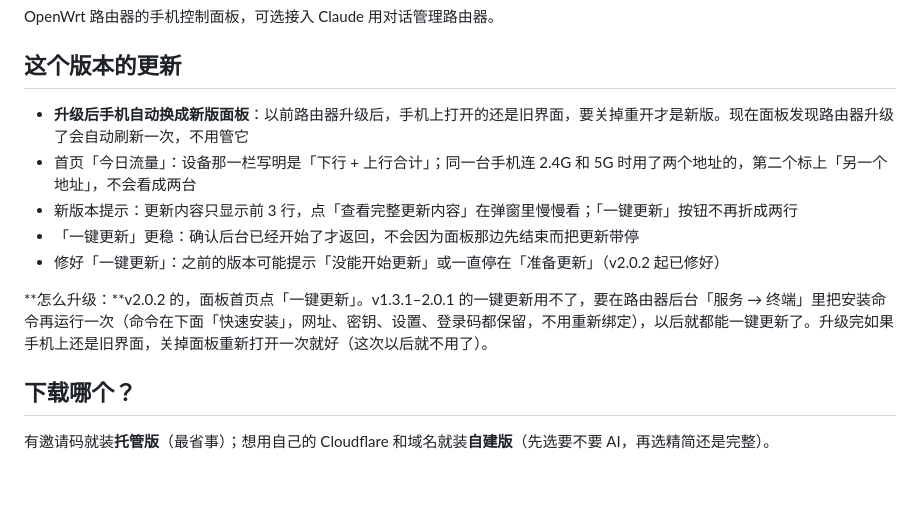
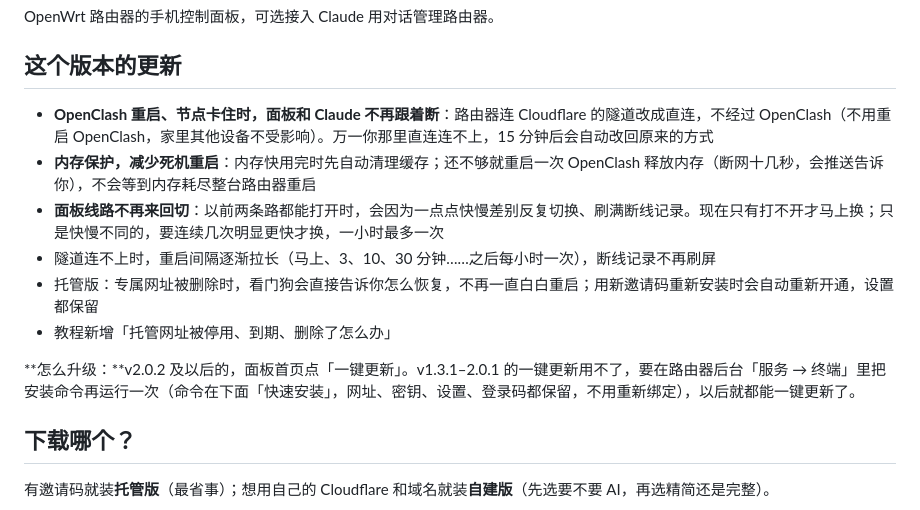
Before and after one commit to wznwzn123/openwrt-claude-panel, a Markdown page: tools/release-notes.md, the part around the change. GitHub-like rendering; blank space fills up the shorter version.

Commit message:
v2.0.4 更新说明
Co-Authored-By: Claude Opus 5.5 <noreply@anthropic.com>
Claude-Session: https://claude.ai/code/session_01DBf4pDvXvx23rU2EDkBHRh

```diff
--- a/tools/release-notes.md
+++ b/tools/release-notes.md
@@ -2,13 +2,14 @@ OpenWrt 路由器的手机控制面板，可选接入 Claude 用对话管理路
 
 ## 这个版本的更新
 
-- **升级后手机自动换成新版面板**：以前路由器升级后，手机上打开的还是旧界面，要关掉重开才是新版。现在面板发现路由器升级了会自动刷新一次，不用管它
-- 首页「今日流量」：设备那一栏写明是「下行 + 上行合计」；同一台手机连 2.4G 和 5G 时用了两个地址的，第二个标上「另一个地址」，不会看成两台
-- 新版本提示：更新内容只显示前 3 行，点「查看完整更新内容」在弹窗里慢慢看；「一键更新」按钮不再折成两行
-- 「一键更新」更稳：确认后台已经开始了才返回，不会因为面板那边先结束而把更新带停
-- 修好「一键更新」：之前的版本可能提示「没能开始更新」或一直停在「准备更新」（v2.0.2 起已修好）
+- **OpenClash 重启、节点卡住时，面板和 Claude 不再跟着断**：路由器连 Cloudflare 的隧道改成直连，不经过 OpenClash（不用重启 OpenClash，家里其他设备不受影响）。万一你那里直连连不上，15 分钟后会自动改回原来的方式
+- **内存保护，减少死机重启**：内存快用完时先自动清理缓存；还不够就重启一次 OpenClash 释放内存（断网十几秒，会推送告诉你），不会等到内存耗尽整台路由器重启
+- **面板线路不再来回切**：以前两条路都能打开时，会因为一点点快慢差别反复切换、刷满断线记录。现在只有打不开才马上换；只是快慢不同的，要连续几次明显更快才换，一小时最多一次
+- 隧道连不上时，重启间隔逐渐拉长（马上、3、10、30 分钟……之后每小时一次），断线记录不再刷屏
+- 托管版：专属网址被删除时，看门狗会直接告诉你怎么恢复，不再一直白白重启；用新邀请码重新安装时会自动重新开通，设置都保留
+- 教程新增「托管网址被停用、到期、删除了怎么办」
 
-**怎么升级：**v2.0.2 的，面板首页点「一键更新」。v1.3.1–2.0.1 的一键更新用不了，要在路由器后台「服务 → 终端」里把安装命令再运行一次（命令在下面「快速安装」，网址、密钥、设置、登录码都保留，不用重新绑定），以后就都能一键更新了。升级完如果手机上还是旧界面，关掉面板重新打开一次就好（这次以后就不用了）。
+**怎么升级：**v2.0.2 及以后的，面板首页点「一键更新」。v1.3.1–2.0.1 的一键更新用不了，要在路由器后台「服务 → 终端」里把安装命令再运行一次（命令在下面「快速安装」，网址、密钥、设置、登录码都保留，不用重新绑定），以后就都能一键更新了。
 
 ## 下载哪个？
 
```
